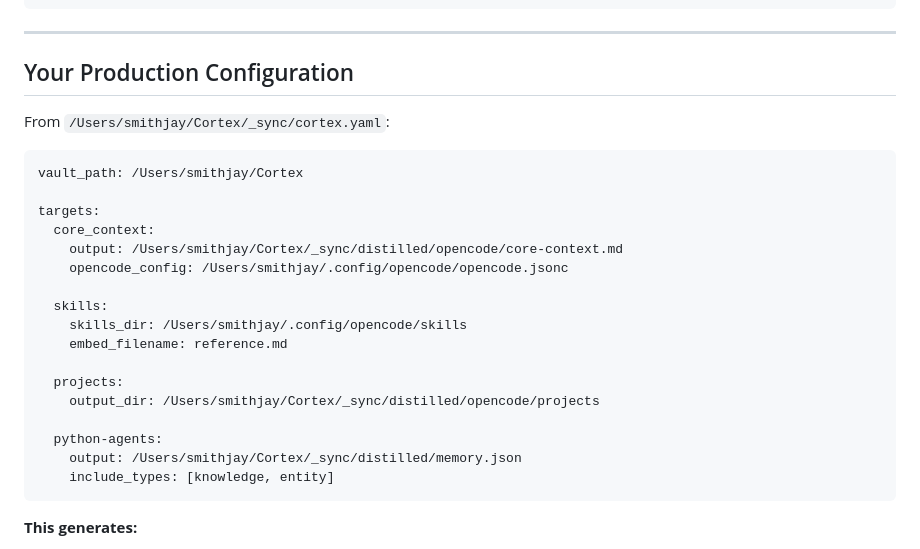
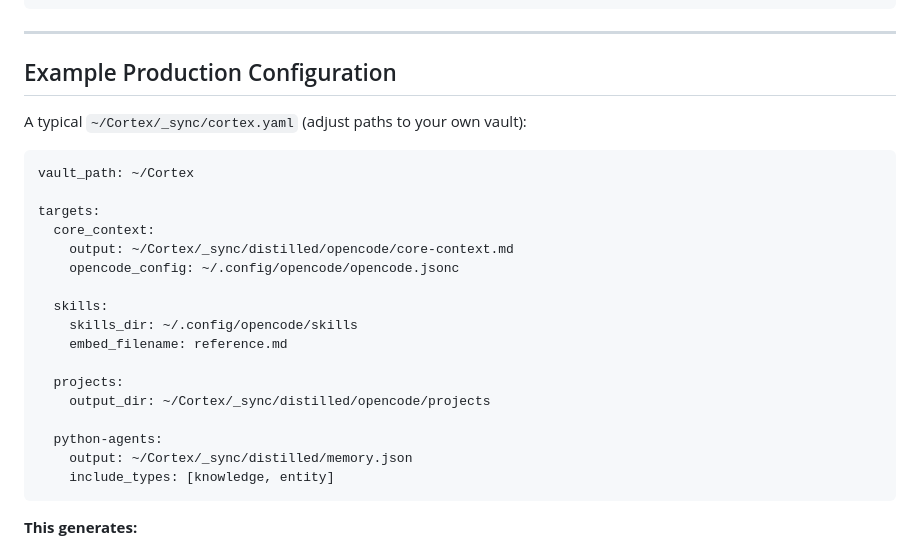
Before and after one commit to JaySmith/Cortex-AI, a Markdown page: docs/DISTILLATION_SUMMARY.md, the part around the change. GitHub-like rendering.

Commit message:
docs: replace hardcoded /Users/smithjay paths with ~/ in examples
DISTILLATION_SUMMARY.md and QUICKSTART.md shipped example configs using a real
machine's absolute paths (and username). Genericize to home-relative ~/ so the
docs read as examples, not one person's setup.

````diff
--- a/docs/DISTILLATION_SUMMARY.md
+++ b/docs/DISTILLATION_SUMMARY.md
@@ -105,27 +105,27 @@ tier: vault-only       → Never distilled (Obsidian only)
 
 ---
 
-## Your Production Configuration
+## Example Production Configuration
 
-From `/Users/smithjay/Cortex/_sync/cortex.yaml`:
+A typical `~/Cortex/_sync/cortex.yaml` (adjust paths to your own vault):
 
 ```yaml
-vault_path: /Users/smithjay/Cortex
+vault_path: ~/Cortex
 
 targets:
   core_context:
-    output: /Users/smithjay/Cortex/_sync/distilled/opencode/core-context.md
-    opencode_config: /Users/smithjay/.config/opencode/opencode.jsonc
+    output: ~/Cortex/_sync/distilled/opencode/core-context.md
+    opencode_config: ~/.config/opencode/opencode.jsonc
 
   skills:
-    skills_dir: /Users/smithjay/.config/opencode/skills
+    skills_dir: ~/.config/opencode/skills
     embed_filename: reference.md
 
   projects:
-    output_dir: /Users/smithjay/Cortex/_sync/distilled/opencode/projects
+    output_dir: ~/Cortex/_sync/distilled/opencode/projects
 
   python-agents:
-    output: /Users/smithjay/Cortex/_sync/distilled/memory.json
+    output: ~/Cortex/_sync/distilled/memory.json
     include_types: [knowledge, entity]
 ```
 
````
Also changed, not shown: docs/QUICKSTART.md (+1 -1 lines).
